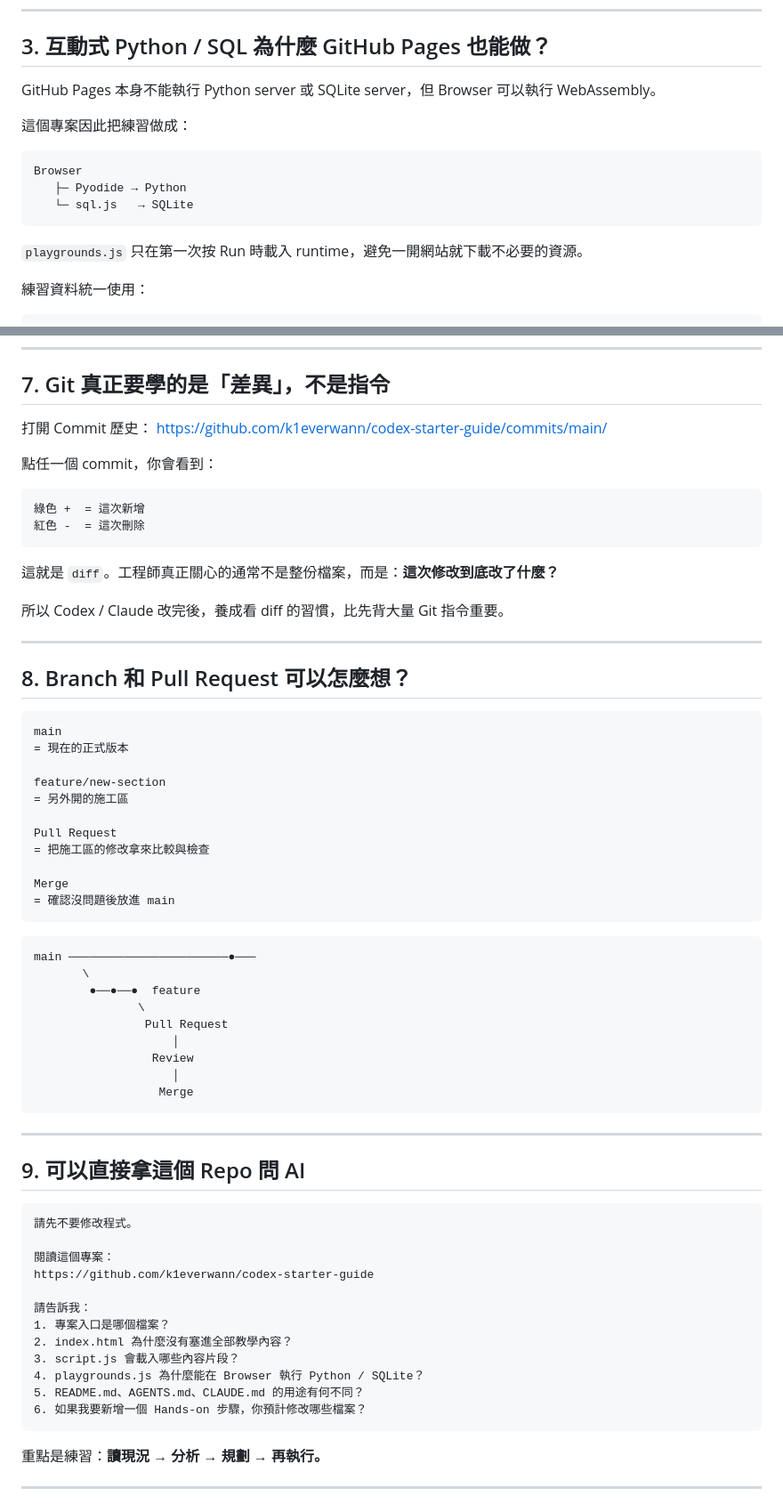
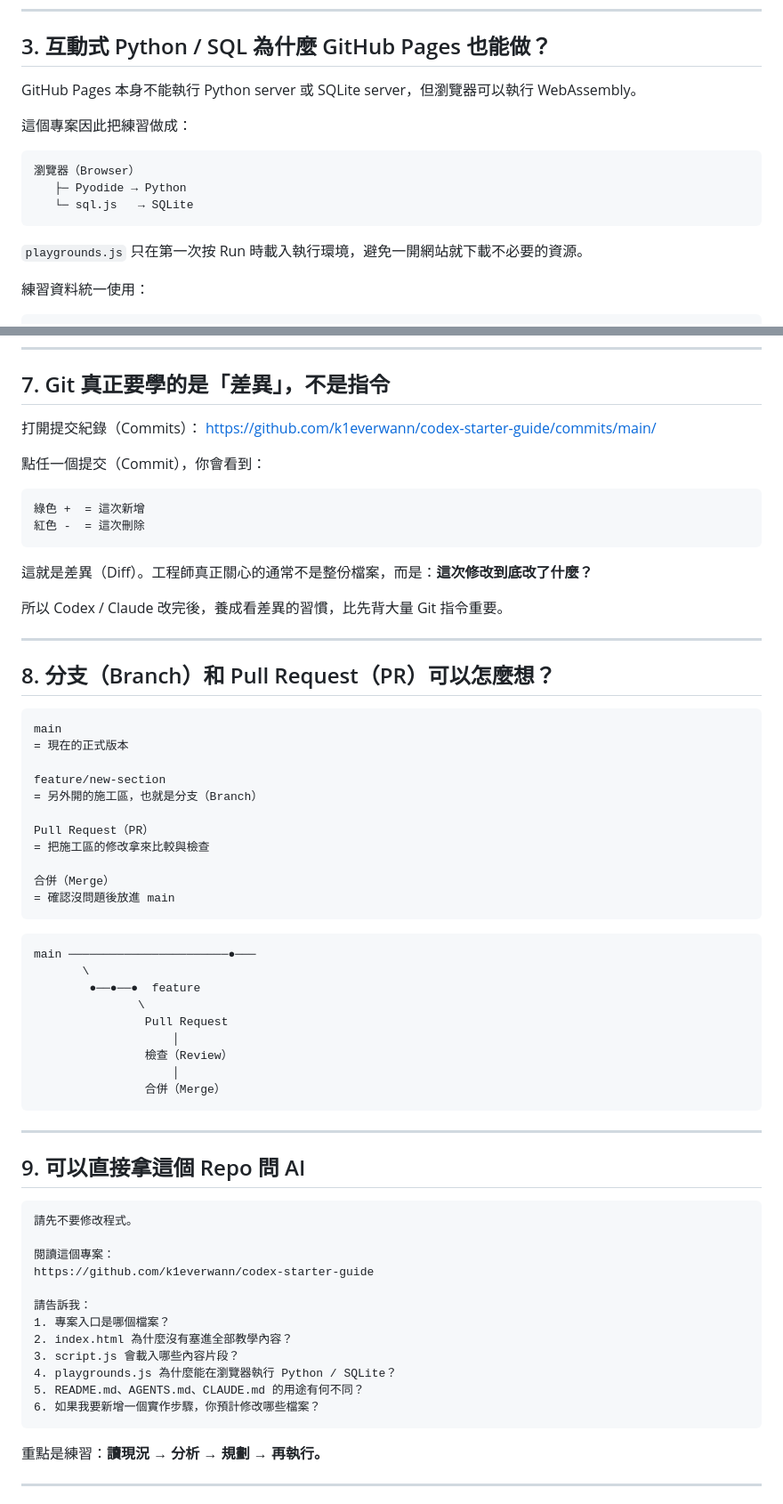
Before and after one commit to k1everwann/codex-starter-guide, a Markdown page: PROJECT-ARCHITECTURE.md, 2 parts joined by grey strips. Shown at 89% size. Rendered like a GitHub page.

Commit message:
Sync architecture guide terminology

````diff
--- a/PROJECT-ARCHITECTURE.md
+++ b/PROJECT-ARCHITECTURE.md
@@ -88,17 +91,17 @@ index.html
 
 ## 3. 互動式 Python / SQL 為什麼 GitHub Pages 也能做？
 
-GitHub Pages 本身不能執行 Python server 或 SQLite server，但 Browser 可以執行 WebAssembly。
+GitHub Pages 本身不能執行 Python server 或 SQLite server，但瀏覽器可以執行 WebAssembly。
 
 這個專案因此把練習做成：
 
 ```text
-Browser
+瀏覽器（Browser）
    ├─ Pyodide → Python
    └─ sql.js   → SQLite
 ```
 
-`playgrounds.js` 只在第一次按 Run 時載入 runtime，避免一開網站就下載不必要的資源。
+`playgrounds.js` 只在第一次按 Run 時載入執行環境，避免一開網站就下載不必要的資源。
 
 練習資料統一使用：
 
@@ -219,35 +223,35 @@ AGENTS.md / CLAUDE.md
 
 ## 7. Git 真正要學的是「差異」，不是指令
 
-打開 Commit 歷史：
+打開提交紀錄（Commits）：
 <https://github.com/k1everwann/codex-starter-guide/commits/main/>
 
-點任一個 commit，你會看到：
+點任一個提交（Commit），你會看到：
 
 ```text
 綠色 +  = 這次新增
 紅色 -  = 這次刪除
 ```
 
-這就是 `diff`。工程師真正關心的通常不是整份檔案，而是：**這次修改到底改了什麼？**
+這就是差異（Diff）。工程師真正關心的通常不是整份檔案，而是：**這次修改到底改了什麼？**
 
-所以 Codex / Claude 改完後，養成看 diff 的習慣，比先背大量 Git 指令重要。
+所以 Codex / Claude 改完後，養成看差異的習慣，比先背大量 Git 指令重要。
 
 ---
 
-## 8. Branch 和 Pull Request 可以怎麼想？
+## 8. 分支（Branch）和 Pull Request（PR）可以怎麼想？
 
 ```text
 main
 = 現在的正式版本
 
 feature/new-section
-= 另外開的施工區
+= 另外開的施工區，也就是分支（Branch）
 
-Pull Request
+Pull Request（PR）
 = 把施工區的修改拿來比較與檢查
 
-Merge
+合併（Merge）
 = 確認沒問題後放進 main
 ```
 
@@ -258,9 +262,9 @@ main ───────────────────────●─
                \
                 Pull Request
                     │
-                 Review
+                檢查（Review）
                     │
-                  Merge
+                合併（Merge）
 ```
 
 ---
@@ -277,9 +281,9 @@ https://github.com/k1everwann/codex-starter-guide
 1. 專案入口是哪個檔案？
 2. index.html 為什麼沒有塞進全部教學內容？
 3. script.js 會載入哪些內容片段？
-4. playgrounds.js 為什麼能在 Browser 執行 Python / SQLite？
+4. playgrounds.js 為什麼能在瀏覽器執行 Python / SQLite？
 5. README.md、AGENTS.md、CLAUDE.md 的用途有何不同？
-6. 如果我要新增一個 Hands-on 步驟，你預計修改哪些檔案？
+6. 如果我要新增一個實作步驟，你預計修改哪些檔案？
 ```
 
 重點是練習：**讀現況 → 分析 → 規劃 → 再執行。**
````
Also changed, not shown: other parts of PROJECT-ARCHITECTURE.md (+22 -18 lines).
